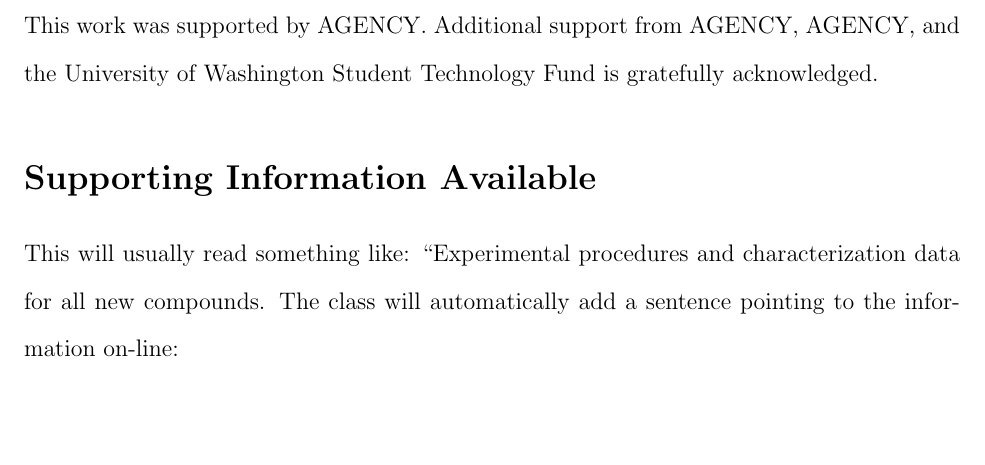
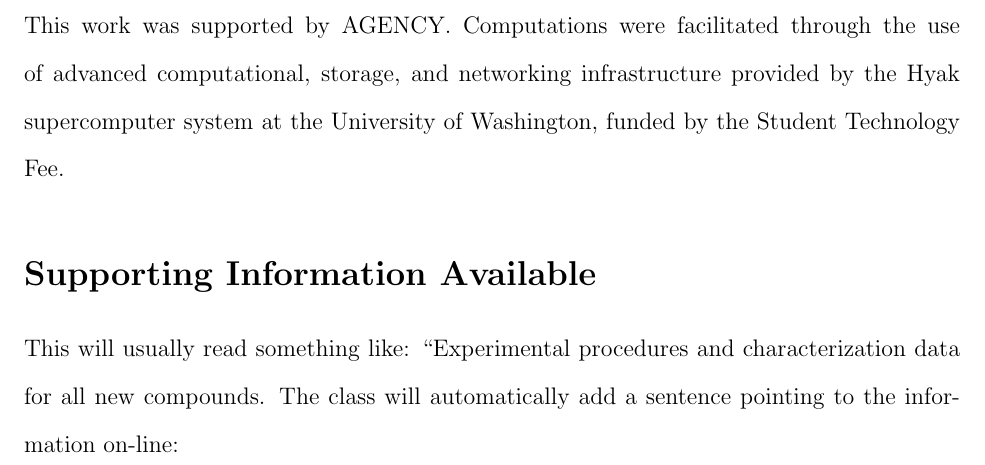
Before and after one commit to europj/latex, a LaTeX paper (templates/acs/ACS_Manuscript_Template.tex): part of page 2 of 7, cut so that both start at the same text, the shorter picture padded with empty space. Compiled offline with pdfLaTeX.

Commit message:
added acknowledgement for Hyak to the templates

```diff
--- a/templates/acs/ACS_Manuscript_Template.tex
+++ b/templates/acs/ACS_Manuscript_Template.tex
@@ -220,7 +220,7 @@ Type conclusion here.
 % ACKNOWLEDGEMENT
 %-------------------------------------------------------------------------------
 \begin{acknowledgement}
-	This work was supported by AGENCY. Additional support from AGENCY, AGENCY, and the University of Washington Student Technology Fund is gratefully acknowledged.
+	This work was supported by AGENCY. Computations were facilitated through the use of advanced computational, storage, and networking infrastructure provided by the Hyak supercomputer system at the University of Washington, funded by the Student Technology Fee.
 \end{acknowledgement}
 
 %-------------------------------------------------------------------------------
```
Also changed, not shown: templates/generic/Manuscript_Template.tex (+1 -1 lines), templates/acs/ACS_Manuscript_Template.pdf, templates/generic/Manuscript_Template.pdf.
